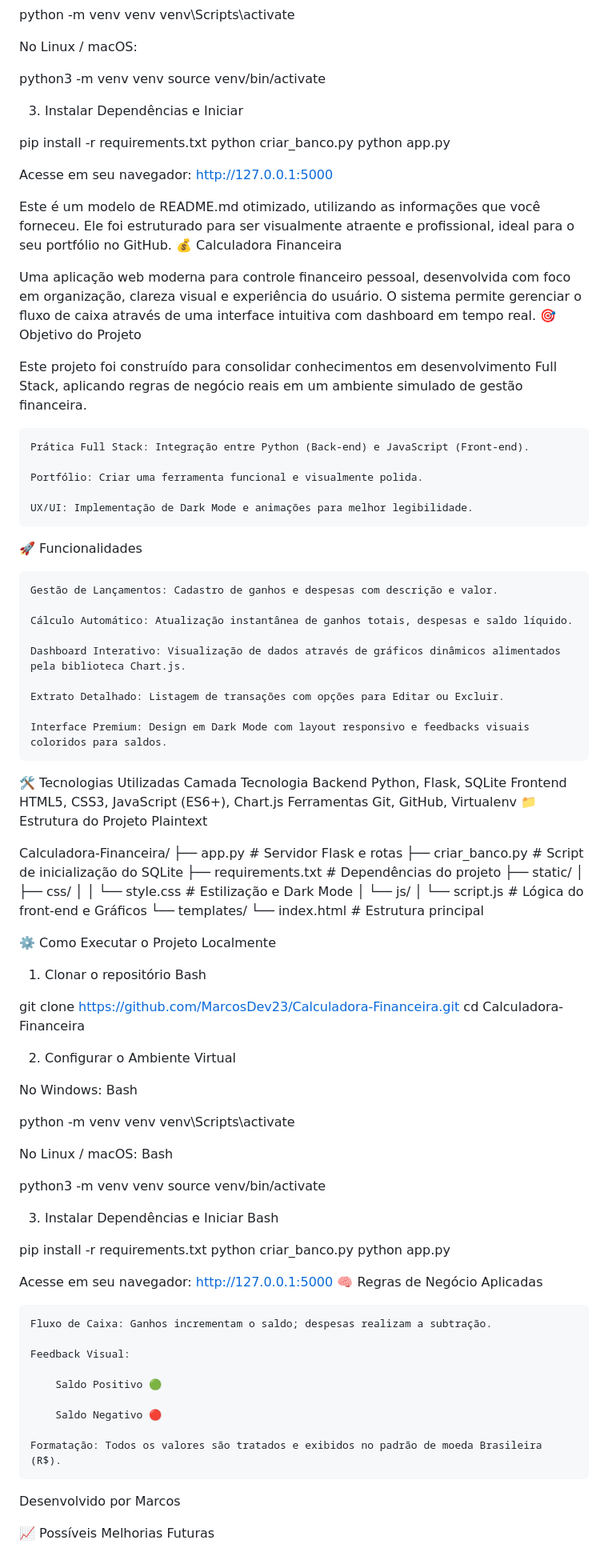
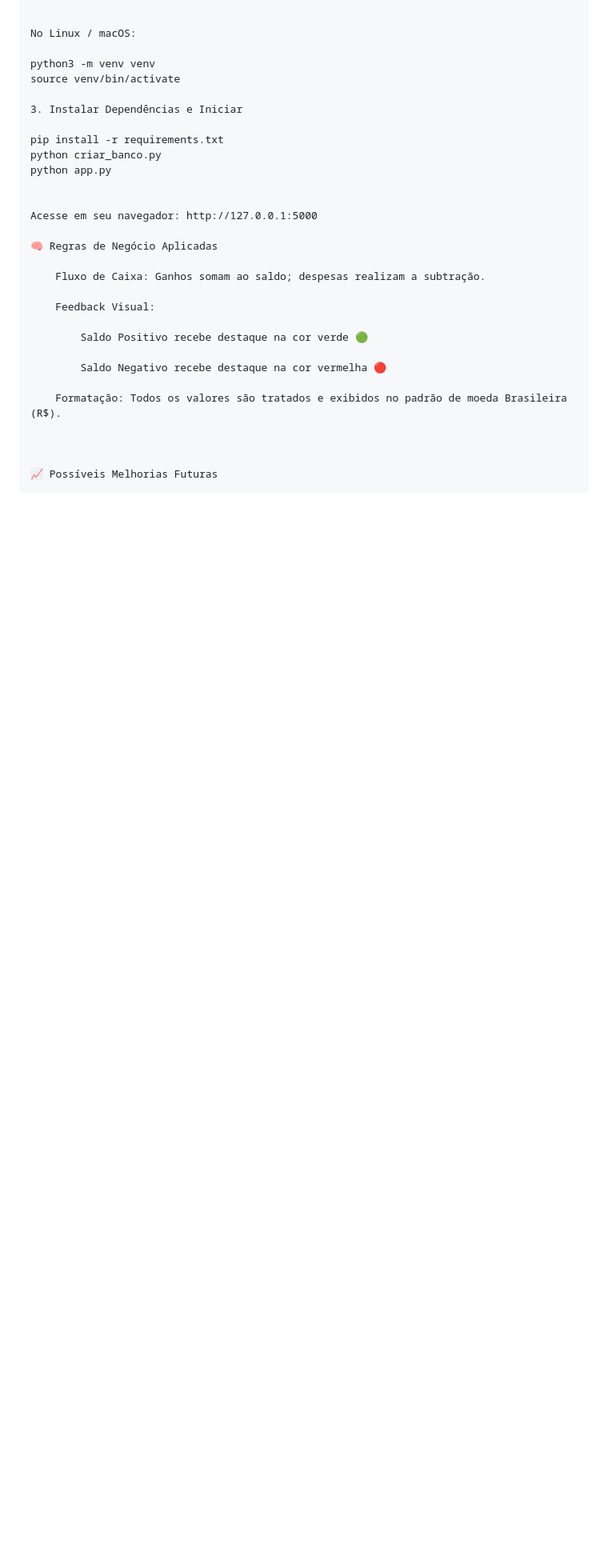
Before and after one commit to MarcosDev23/Calculadora-Financeira, a Markdown page: README.md, the part around one of its changes. Shown at 80% size. Drawn GitHub-style; blank space fills up the shorter version.

Commit message:
Atualização README

```diff
--- a/README.md
+++ b/README.md
@@ -99,7 +72,6 @@ No Linux / macOS:
 python3 -m venv venv
 source venv/bin/activate
 
-
 3. Instalar Dependências e Iniciar
 
 pip install -r requirements.txt
@@ -109,95 +81,17 @@ python app.py
 
 Acesse em seu navegador: http://127.0.0.1:5000
 
-
-Este é um modelo de README.md otimizado, utilizando as informações que você forneceu. Ele foi estruturado para ser visualmente atraente e profissional, ideal para o seu portfólio no GitHub.
-💰 Calculadora Financeira
-
-Uma aplicação web moderna para controle financeiro pessoal, desenvolvida com foco em organização, clareza visual e experiência do usuário. O sistema permite gerenciar o fluxo de caixa através de uma interface intuitiva com dashboard em tempo real.
-🎯 Objetivo do Projeto
-
-Este projeto foi construído para consolidar conhecimentos em desenvolvimento Full Stack, aplicando regras de negócio reais em um ambiente simulado de gestão financeira.
-
-    Prática Full Stack: Integração entre Python (Back-end) e JavaScript (Front-end).
-
-    Portfólio: Criar uma ferramenta funcional e visualmente polida.
-
-    UX/UI: Implementação de Dark Mode e animações para melhor legibilidade.
-
-🚀 Funcionalidades
-
-    Gestão de Lançamentos: Cadastro de ganhos e despesas com descrição e valor.
-
-    Cálculo Automático: Atualização instantânea de ganhos totais, despesas e saldo líquido.
-
-    Dashboard Interativo: Visualização de dados através de gráficos dinâmicos alimentados pela biblioteca Chart.js.
-
-    Extrato Detalhado: Listagem de transações com opções para Editar ou Excluir.
-
-    Interface Premium: Design em Dark Mode com layout responsivo e feedbacks visuais coloridos para saldos.
-
-🛠️ Tecnologias Utilizadas
-Camada	Tecnologia
-Backend	Python, Flask, SQLite
-Frontend	HTML5, CSS3, JavaScript (ES6+), Chart.js
-Ferramentas	Git, GitHub, Virtualenv
-📁 Estrutura do Projeto
-Plaintext
-
-Calculadora-Financeira/
-├── app.py                # Servidor Flask e rotas
-├── criar_banco.py        # Script de inicialização do SQLite
-├── requirements.txt      # Dependências do projeto
-├── static/
-│   ├── css/
-│   │   └── style.css     # Estilização e Dark Mode
-│   └── js/
-│       └── script.js    # Lógica do front-end e Gráficos
-└── templates/
-    └── index.html        # Estrutura principal
-
-⚙️ Como Executar o Projeto Localmente
-1. Clonar o repositório
-Bash
-
-git clone https://github.com/MarcosDev23/Calculadora-Financeira.git
-cd Calculadora-Financeira
-
-2. Configurar o Ambiente Virtual
-
-No Windows:
-Bash
-
-python -m venv venv
-venv\Scripts\activate
-
-No Linux / macOS:
-Bash
-
-python3 -m venv venv
-source venv/bin/activate
-
-3. Instalar Dependências e Iniciar
-Bash
-
-pip install -r requirements.txt
-python criar_banco.py
-python app.py
-
-Acesse em seu navegador: http://127.0.0.1:5000
 🧠 Regras de Negócio Aplicadas
 
-    Fluxo de Caixa: Ganhos incrementam o saldo; despesas realizam a subtração.
+    Fluxo de Caixa: Ganhos somam ao saldo; despesas realizam a subtração.
 
     Feedback Visual:
 
-        Saldo Positivo 🟢
+        Saldo Positivo recebe destaque na cor verde 🟢
 
-        Saldo Negativo 🔴
+        Saldo Negativo recebe destaque na cor vermelha 🔴
 
     Formatação: Todos os valores são tratados e exibidos no padrão de moeda Brasileira (R$).
-
-Desenvolvido por Marcos
 
 
 
```
Also changed, not shown: other parts of README.md (+47 -74 lines).
